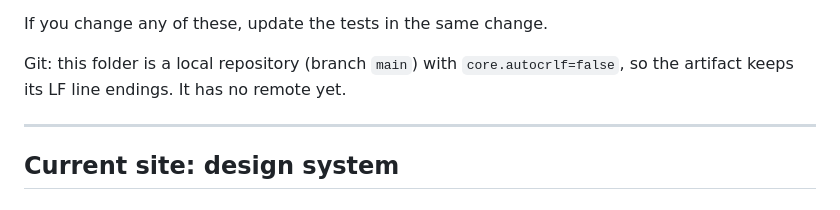
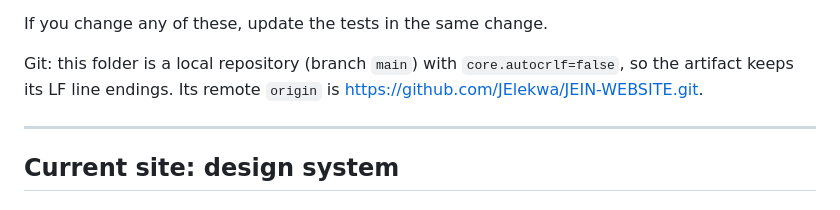
Before and after one commit to JElekwa/JEIN-WEBSITE, a Markdown page: CLAUDE.md, the part around the change. GitHub-like rendering.

Commit message:
Note the GitHub remote in CLAUDE.md
Co-Authored-By: Claude Opus 5.5 <noreply@anthropic.com>

```diff
--- a/CLAUDE.md
+++ b/CLAUDE.md
@@ -96,7 +96,7 @@ The Playwright tests check specific IDs, classes, counts and copy. Examples:
 
 If you change any of these, update the tests in the same change.
 
-Git: this folder is a local repository (branch `main`) with `core.autocrlf=false`, so the artifact keeps its LF line endings. It has no remote yet.
+Git: this folder is a local repository (branch `main`) with `core.autocrlf=false`, so the artifact keeps its LF line endings. Its remote `origin` is https://github.com/JElekwa/JEIN-WEBSITE.git.
 
 ---
 
```
